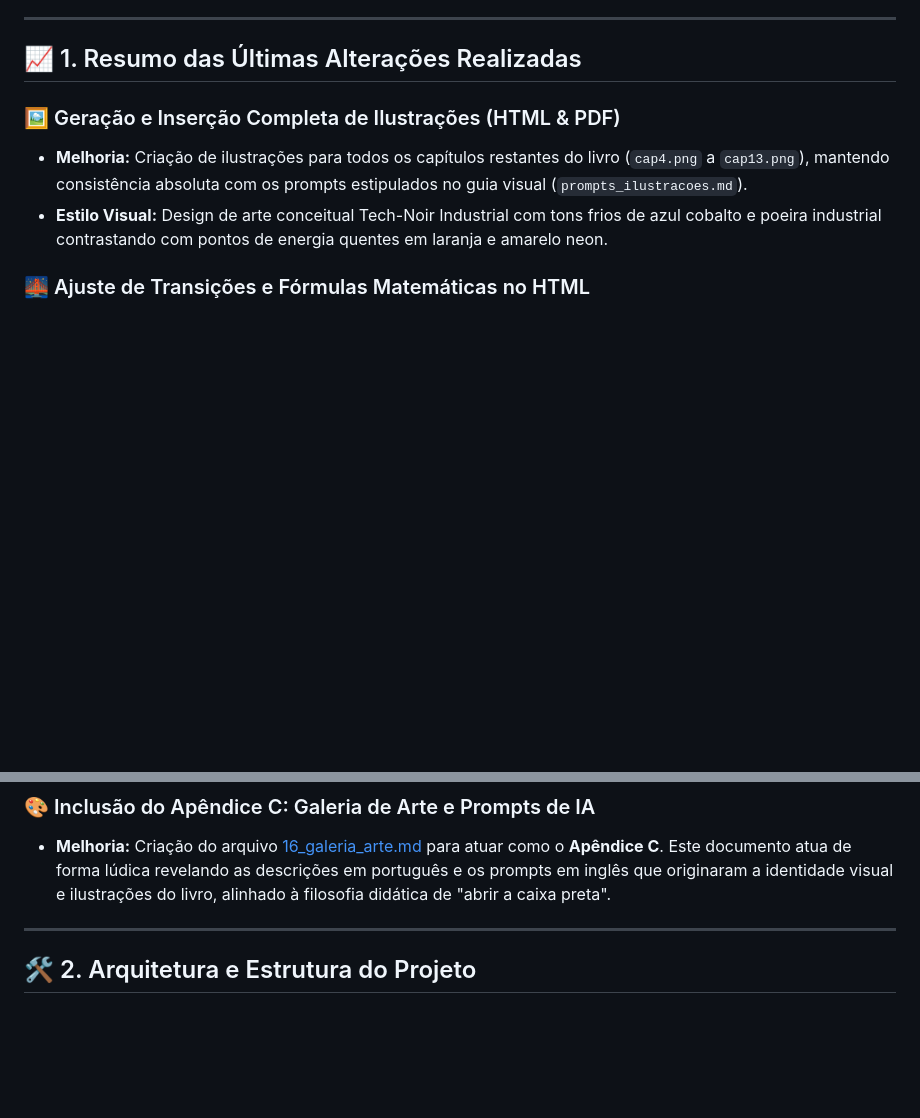
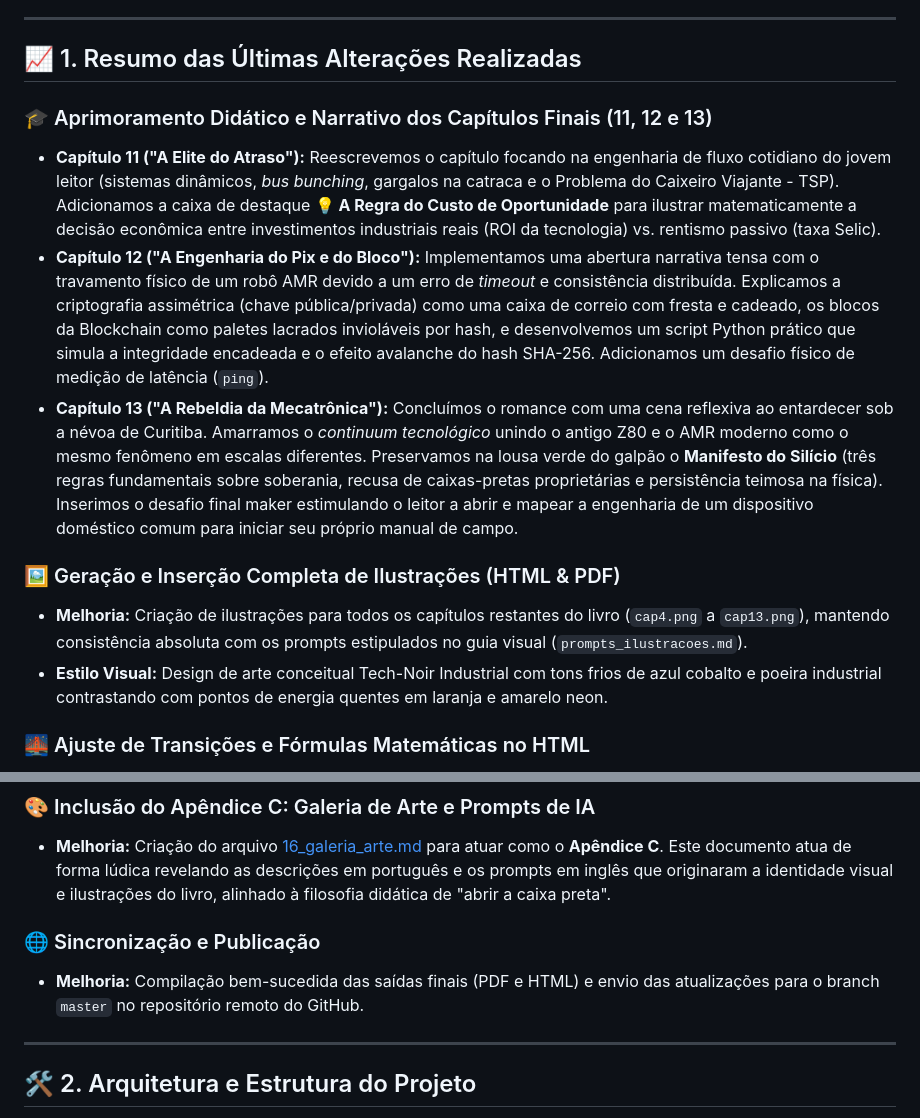
Before and after one commit to chmulato/livro_eng_mecatronica, a Markdown page: WORKSPACE_MEMORY.md, 2 parts joined by grey strips. Rendered like a GitHub page; blank space fills up the shorter version.

Commit message:
doc: atualiza WORKSPACE_MEMORY com as melhorias didaticas e finais do livro

```diff
--- a/WORKSPACE_MEMORY.md
+++ b/WORKSPACE_MEMORY.md
@@ -5,6 +5,11 @@ Este documento registra o estado atual do projeto, a arquitetura do compilador,
 ---
 
 ## 📈 1. Resumo das Últimas Alterações Realizadas
+
+### 🎓 Aprimoramento Didático e Narrativo dos Capítulos Finais (11, 12 e 13)
+*   **Capítulo 11 ("A Elite do Atraso"):** Reescrevemos o capítulo focando na engenharia de fluxo cotidiano do jovem leitor (sistemas dinâmicos, *bus bunching*, gargalos na catraca e o Problema do Caixeiro Viajante - TSP). Adicionamos a caixa de destaque **💡 A Regra do Custo de Oportunidade** para ilustrar matematicamente a decisão econômica entre investimentos industriais reais (ROI da tecnologia) vs. rentismo passivo (taxa Selic).
+*   **Capítulo 12 ("A Engenharia do Pix e do Bloco"):** Implementamos uma abertura narrativa tensa com o travamento físico de um robô AMR devido a um erro de *timeout* e consistência distribuída. Explicamos a criptografia assimétrica (chave pública/privada) como uma caixa de correio com fresta e cadeado, os blocos da Blockchain como paletes lacrados invioláveis por hash, e desenvolvemos um script Python prático que simula a integridade encadeada e o efeito avalanche do hash SHA-256. Adicionamos um desafio físico de medição de latência (`ping`).
+*   **Capítulo 13 ("A Rebeldia da Mecatrônica"):** Concluímos o romance com uma cena reflexiva ao entardecer sob a névoa de Curitiba. Amarramos o *continuum tecnológico* unindo o antigo Z80 e o AMR moderno como o mesmo fenômeno em escalas diferentes. Preservamos na lousa verde do galpão o **Manifesto do Silício** (três regras fundamentais sobre soberania, recusa de caixas-pretas proprietárias e persistência teimosa na física). Inserimos o desafio final maker estimulando o leitor a abrir e mapear a engenharia de um dispositivo doméstico comum para iniciar seu próprio manual de campo.
 
 ### 🖼️ Geração e Inserção Completa de Ilustrações (HTML & PDF)
 *   **Melhoria:** Criação de ilustrações para todos os capítulos restantes do livro (`cap4.png` a `cap13.png`), mantendo consistência absoluta com os prompts estipulados no guia visual (`prompts_ilustracoes.md`).
@@ -24,6 +29,9 @@ Este documento registra o estado atual do projeto, a arquitetura do compilador,
 
 ### 🎨 Inclusão do Apêndice C: Galeria de Arte e Prompts de IA
 *   **Melhoria:** Criação do arquivo [16_galeria_arte.md](file:///d:/onedrive/outros/workspace_book/capitulos/16_galeria_arte.md) para atuar como o **Apêndice C**. Este documento atua de forma lúdica revelando as descrições em português e os prompts em inglês que originaram a identidade visual e ilustrações do livro, alinhado à filosofia didática de "abrir a caixa preta".
+
+### 🌐 Sincronização e Publicação
+*   **Melhoria:** Compilação bem-sucedida das saídas finais (PDF e HTML) e envio das atualizações para o branch `master` no repositório remoto do GitHub.
 
 ---
 
```
